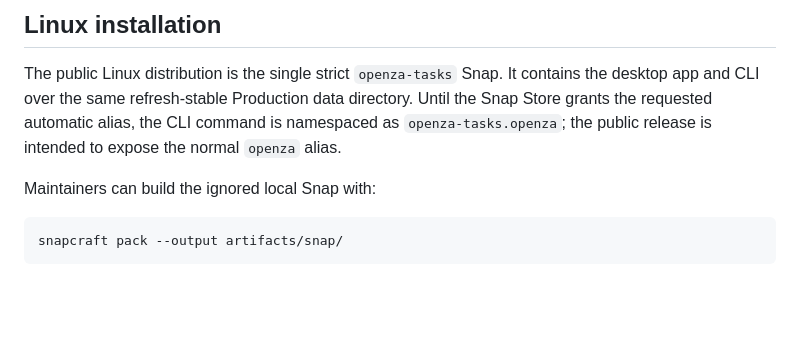
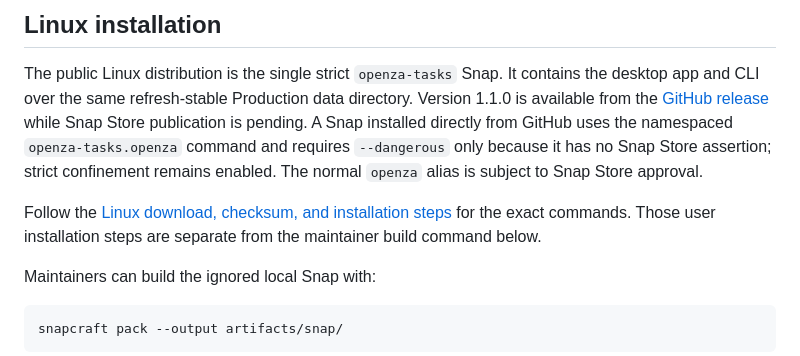
Before and after one commit to openza/tasks, a Markdown page: docs/cli.md, the part around the change. GitHub-like rendering; blank space fills up the shorter version.

```diff
--- a/docs/cli.md
+++ b/docs/cli.md
@@ -129,9 +129,16 @@ activates a provider implicitly.
 
 The public Linux distribution is the single strict `openza-tasks` Snap. It
 contains the desktop app and CLI over the same refresh-stable Production data
-directory. Until the Snap Store grants the requested automatic alias, the CLI
-command is namespaced as `openza-tasks.openza`; the public release is intended
-to expose the normal `openza` alias.
+directory. Version 1.1.0 is available from the
+[GitHub release](https://github.com/openza/tasks/releases/tag/v1.1.0) while
+Snap Store publication is pending. A Snap installed directly from GitHub uses
+the namespaced `openza-tasks.openza` command and requires `--dangerous` only
+because it has no Snap Store assertion; strict confinement remains enabled.
+The normal `openza` alias is subject to Snap Store approval.
+
+Follow the [Linux download, checksum, and installation steps](../README.md#download)
+for the exact commands. Those user installation steps are separate from the
+maintainer build command below.
 
 Maintainers can build the ignored local Snap with:
 
```
Also changed, not shown: README.md (+13 -3 lines), docs/snap-release.md (+5 -1 lines).
